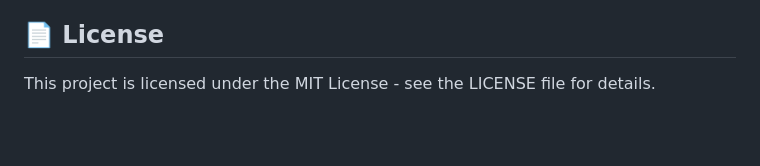
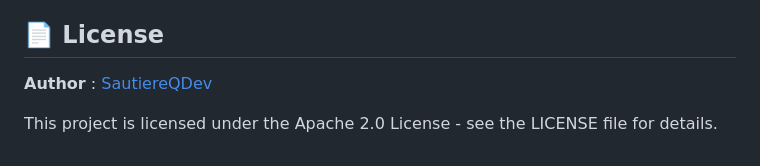
Before and after one commit to SautiereQDev/mailer, a Markdown page: README.md, the part around the change. GitHub-like rendering; blank space fills up the shorter version.

```diff
--- a/README.md
+++ b/README.md
@@ -145,4 +145,6 @@ npm run build
 
 ## 📄 License
 
-This project is licensed under the MIT License - see the LICENSE file for details.
+**Author** : [SautiereQDev](https://github.com/SautiereQDev)
+
+This project is licensed under the Apache 2.0 License - see the LICENSE file for details.
```
